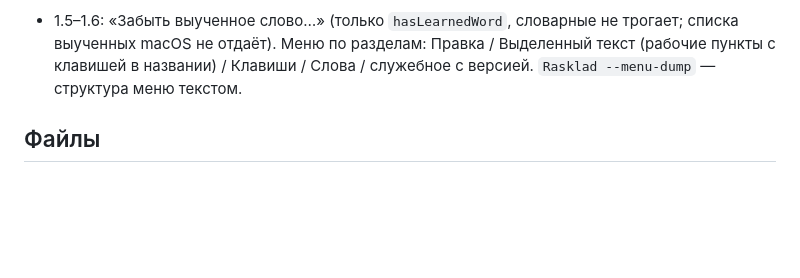
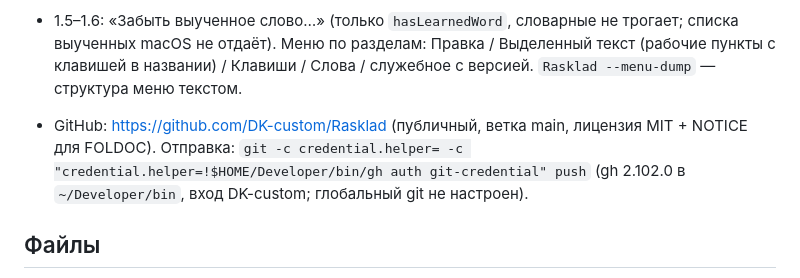
Before and after one commit to DK-custom/Rasklad-MacOS, a Markdown page: PROJECT_STATE.md, the part around the change. Drawn GitHub-style; blank space fills up the shorter version.

Commit message:
PROJECT_STATE: ссылка на репозиторий

```diff
--- a/PROJECT_STATE.md
+++ b/PROJECT_STATE.md
@@ -38,6 +38,8 @@ Menu bar утилита для macOS, замена Punto Switcher. Swift, без
 
 - 1.5–1.6: «Забыть выученное слово…» (только `hasLearnedWord`, словарные не трогает; списка выученных macOS не отдаёт). Меню по разделам: Правка / Выделенный текст (рабочие пункты с клавишей в названии) / Клавиши / Слова / служебное с версией. `Rasklad --menu-dump` — структура меню текстом.
 
+- GitHub: https://github.com/DK-custom/Rasklad (публичный, ветка main, лицензия MIT + NOTICE для FOLDOC). Отправка: `git -c credential.helper= -c "credential.helper=!$HOME/Developer/bin/gh auth git-credential" push` (gh 2.102.0 в `~/Developer/bin`, вход DK-custom; глобальный git не настроен).
+
 ## Файлы
 - `Sources/Layouts.swift` — таблицы RU/EN из системных раскладок (UCKeyTranslate), конвертация.
 - `Sources/Detector.swift` — правило замены, тап правого ⌥.
```
